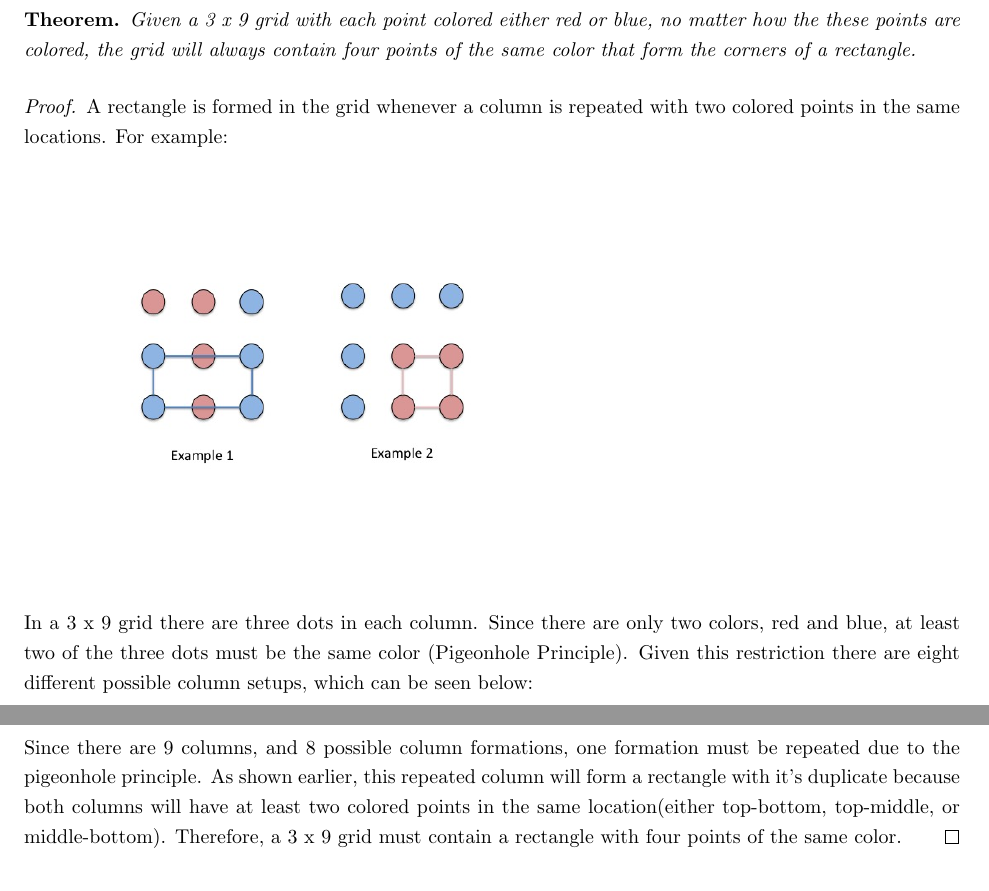
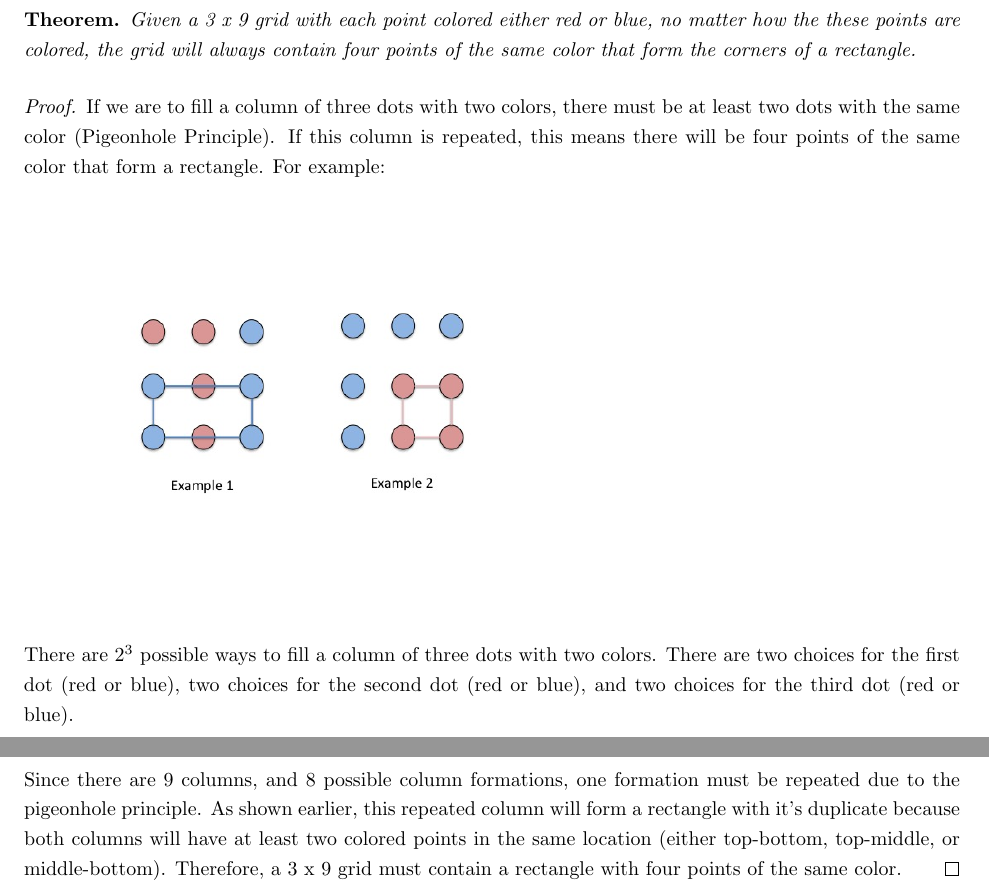
Before and after one commit to richarddavis/cs103, a LaTeX problem sheet (hw4/cheng_davis_keil_hw4.tex): two parts of pages 3 and 4 of 10, joined at a grey line, cut so that both start at the same text. Compiled offline with pdfLaTeX.

Commit message:
Made a few small changes to problem five.

```diff
--- a/hw4/cheng_davis_keil_hw4.tex
+++ b/hw4/cheng_davis_keil_hw4.tex
@@ -109,18 +109,19 @@ Cantor's theorem proves that $|S| \not = |P(S)|$ by proving that there are no bi
 \begin{thm} Given a 3 x 9 grid with each point colored either red or blue, no matter how the these points are colored, the grid will always contain four points of the same color that form the corners of a rectangle.
 \end{thm}
 \begin{proof}
-A rectangle is formed in the grid whenever a column is repeated with two colored points in the same locations. For example: \\
+If we are to fill a column of three dots with two colors, there must be at least two dots with the same color (Pigeonhole Principle). If this column is repeated, this means there will be four points of the same color that form a rectangle.
+For example: \\
 \begin{minipage}{.8\textwidth}
 \includegraphics[width=.8\linewidth]{Slide1.jpg}
 \end{minipage}
 
-In a 3 x 9 grid there are three dots in each column. Since there are only two colors, red and blue, at least two of the three dots must be the same color (Pigeonhole Principle). Given this restriction there are eight different possible column setups, which can be seen below:
+There are $2^3$ possible ways to fill a column of three dots with two colors. There are two choices for the first dot (red or blue), two choices for the second dot (red or blue), and two choices for the third dot (red or blue).
 
 \begin{minipage}{.8\textwidth}
 \includegraphics[width=.8\linewidth]{Slide2.jpg}
 \end{minipage}
 
-Since there are 9 columns, and 8 possible column formations, one formation must be repeated due to the pigeonhole principle. As shown earlier, this repeated column will form a rectangle with it's duplicate because both columns will have at least two colored points in the same location(either top-bottom, top-middle, or middle-bottom). Therefore, a 3 x 9 grid must contain a rectangle with four points of the same color.
+Since there are 9 columns, and 8 possible column formations, one formation must be repeated due to the pigeonhole principle. As shown earlier, this repeated column will form a rectangle with it's duplicate because both columns will have at least two colored points in the same location (either top-bottom, top-middle, or middle-bottom). Therefore, a 3 x 9 grid must contain a rectangle with four points of the same color.
 \end{proof}
 
 \pagebreak
```
